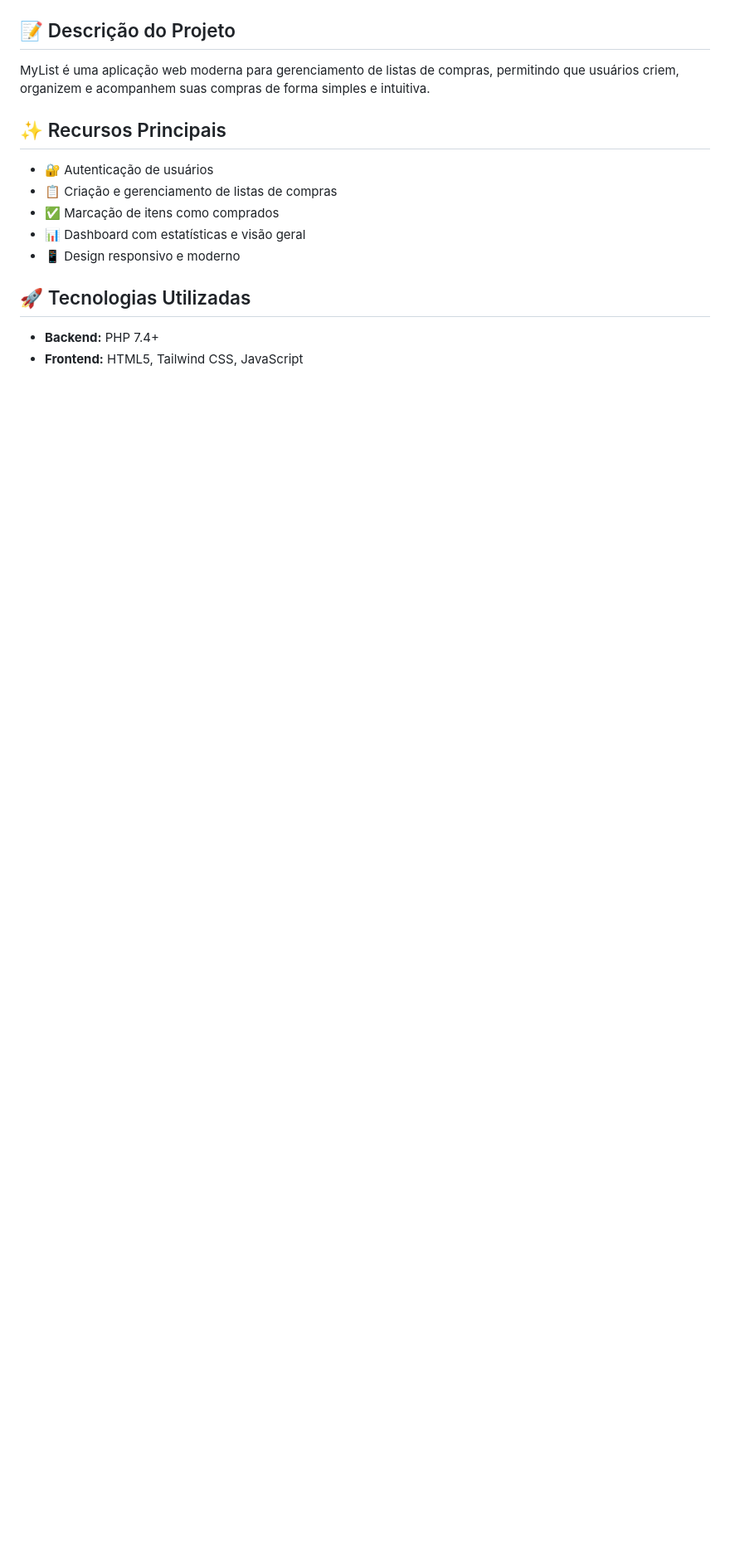
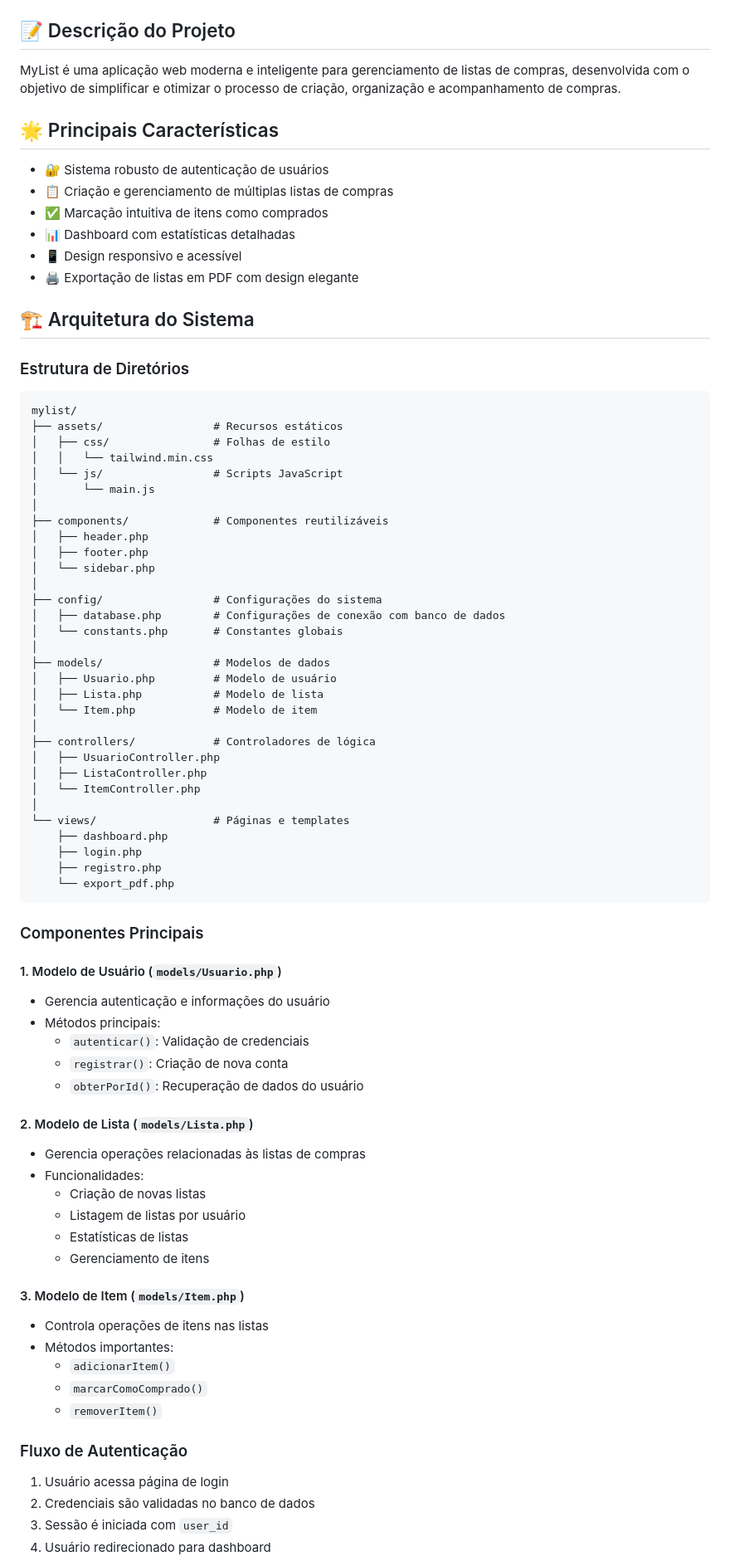
Before and after one commit to ismapereira/MyList, a Markdown page: README.md, the part around the change printed below. Shown: that part at 83% size. GitHub-like rendering; blank space fills up the shorter version.

Commit message:
Novo readme

````diff
--- a/README.md
+++ b/README.md
@@ -7,17 +8,83 @@
 
 ## 📝 Descrição do Projeto
 
-MyList é uma aplicação web moderna para gerenciamento de listas de compras, permitindo que usuários criem, organizem e acompanhem suas compras de forma simples e intuitiva.
+MyList é uma aplicação web moderna e inteligente para gerenciamento de listas de compras, desenvolvida com o objetivo de simplificar e otimizar o processo de criação, organização e acompanhamento de compras.
 
-## ✨ Recursos Principais
+## 🌟 Principais Características
 
-- 🔐 Autenticação de usuários
-- 📋 Criação e gerenciamento de listas de compras
-- ✅ Marcação de itens como comprados
-- 📊 Dashboard com estatísticas e visão geral
-- 📱 Design responsivo e moderno
+- 🔐 Sistema robusto de autenticação de usuários
+- 📋 Criação e gerenciamento de múltiplas listas de compras
+- ✅ Marcação intuitiva de itens como comprados
+- 📊 Dashboard com estatísticas detalhadas
+- 📱 Design responsivo e acessível
+- 🖨️ Exportação de listas em PDF com design elegante
 
-## 🚀 Tecnologias Utilizadas
+## 🏗️ Arquitetura do Sistema
 
-- **Backend:** PHP 7.4+
-- **Frontend:** HTML5, Tailwind CSS, JavaScript
+### Estrutura de Diretórios
+
+```
+mylist/
+├── assets/                 # Recursos estáticos
+│   ├── css/                # Folhas de estilo
+│   │   └── tailwind.min.css
+│   └── js/                 # Scripts JavaScript
+│       └── main.js
+│
+├── components/             # Componentes reutilizáveis
+│   ├── header.php
+│   ├── footer.php
+│   └── sidebar.php
+│
+├── config/                 # Configurações do sistema
+│   ├── database.php        # Configurações de conexão com banco de dados
+│   └── constants.php       # Constantes globais
+│
+├── models/                 # Modelos de dados
+│   ├── Usuario.php         # Modelo de usuário
+│   ├── Lista.php           # Modelo de lista
+│   └── Item.php            # Modelo de item
+│
+├── controllers/            # Controladores de lógica
+│   ├── UsuarioController.php
+│   ├── ListaController.php
+│   └── ItemController.php
+│
+└── views/                  # Páginas e templates
+    ├── dashboard.php
+    ├── login.php
+    ├── registro.php
+    └── export_pdf.php
+```
+
+### Componentes Principais
+
+#### 1. Modelo de Usuário (`models/Usuario.php`)
+- Gerencia autenticação e informações do usuário
+- Métodos principais:
+  - `autenticar()`: Validação de credenciais
+  - `registrar()`: Criação de nova conta
+  - `obterPorId()`: Recuperação de dados do usuário
+
+#### 2. Modelo de Lista (`models/Lista.php`)
+- Gerencia operações relacionadas às listas de compras
+- Funcionalidades:
+  - Criação de novas listas
+  - Listagem de listas por usuário
+  - Estatísticas de listas
+  - Gerenciamento de itens
+
+#### 3. Modelo de Item (`models/Item.php`)
+- Controla operações de itens nas listas
+- Métodos importantes:
+  - `adicionarItem()`
+  - `marcarComoComprado()`
+  - `removerItem()`
+
+### Fluxo de Autenticação
+
+1. Usuário acessa página de login
+2. Credenciais são validadas no banco de dados
+3. Sessão é iniciada com `user_id`
+4. Usuário redirecionado para dashboard
+
````
Also changed, not shown: other parts of README.md (+71 -63 lines), CHANGELOG.md (+7 -0 lines).
